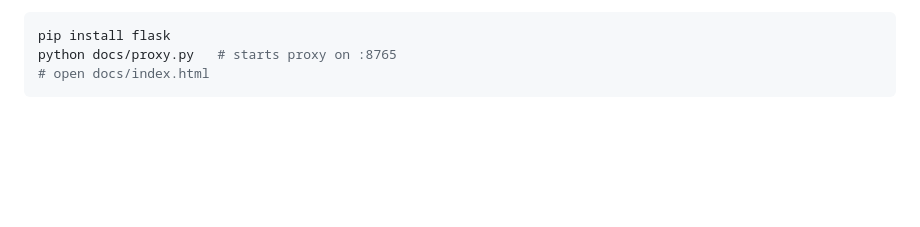
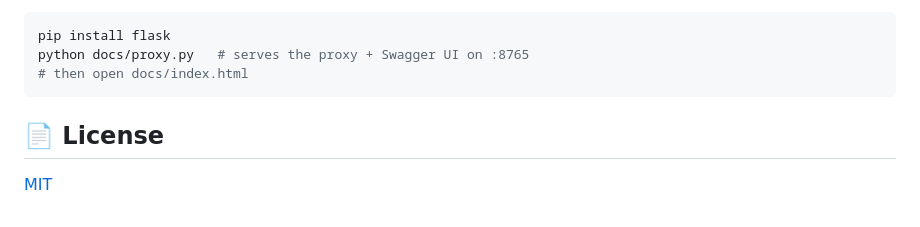
Before and after one commit to MauroDruwel/Weathercloud-API, a Markdown page: README.md, the part around one of its changes. Drawn GitHub-style; blank space fills up the shorter version.

````diff
--- a/README.md
+++ b/README.md
@@ -181,6 +183,10 @@ Hosted at **[weathercloud-api.maurodruwel.be](https://weathercloud-api.maurodruw
 
 ```sh
 pip install flask
-python docs/proxy.py   # starts proxy on :8765
-# open docs/index.html
+python docs/proxy.py   # serves the proxy + Swagger UI on :8765
+# then open docs/index.html
 ```
+
+## 📄 License
+
+[MIT](LICENSE)
````
Also changed, not shown: other parts of README.md (+81 -79 lines).
